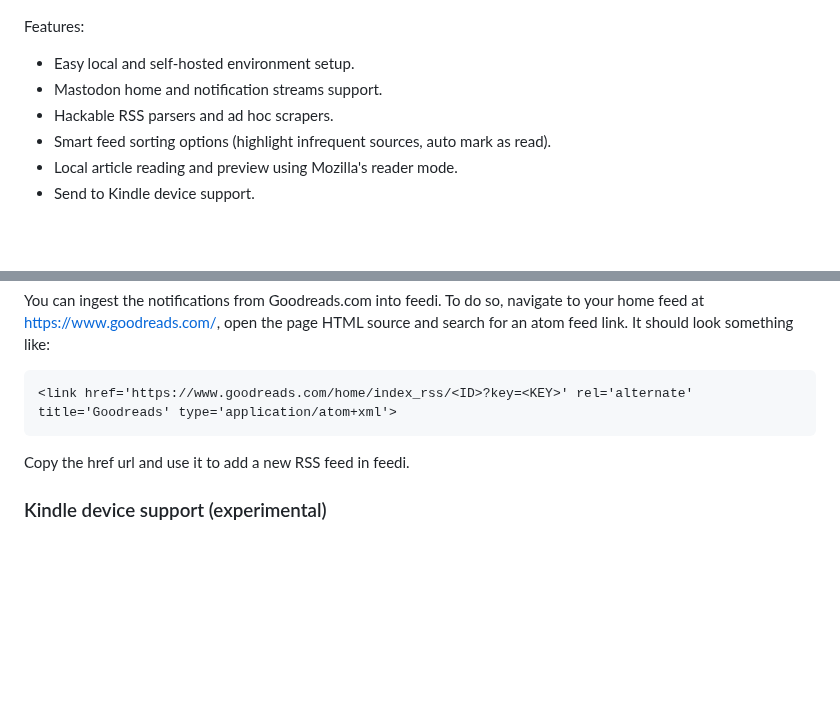
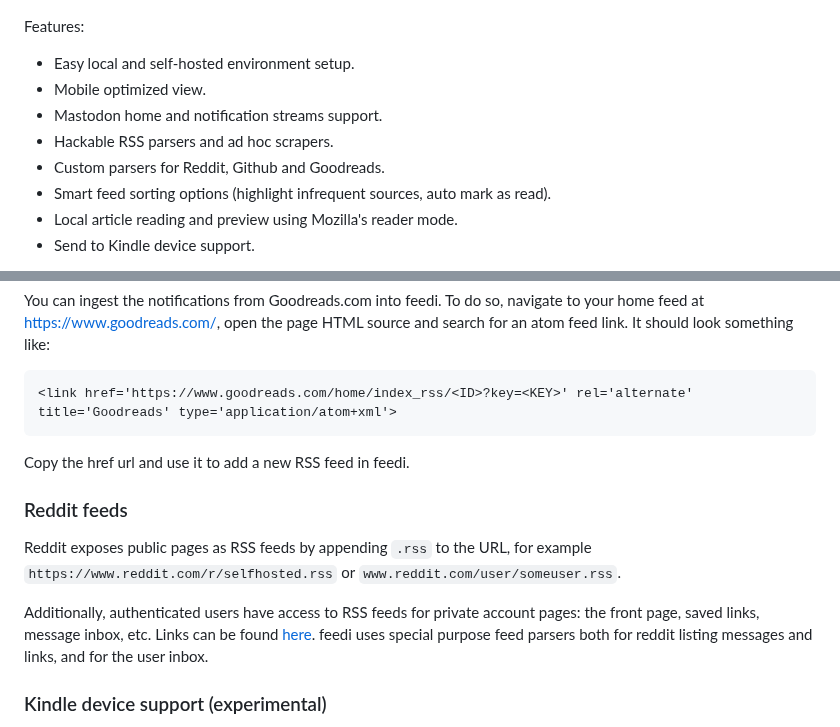
Before and after one commit to facundoolano/feedi, a Markdown page: README.md, 2 parts joined by grey strips. Drawn GitHub-style; blank space fills up the shorter version.

Commit message:
document

```diff
--- a/README.md
+++ b/README.md
@@ -6,8 +6,10 @@ feedi is a web feed reader with a minimal interface akin to a Mastodon or Twitte
 
 Features:
 - Easy local and self-hosted environment setup.
+- Mobile optimized view.
 - Mastodon home and notification streams support.
 - Hackable RSS parsers and ad hoc scrapers.
+- Custom parsers for Reddit, Github and Goodreads.
 - Smart feed sorting options (highlight infrequent sources, auto mark as read).
 - Local article reading and preview using Mozilla's reader mode.
 - Send to Kindle device support.
@@ -115,6 +117,14 @@ You can ingest the notifications from Goodreads.com into feedi. To do so, naviga
 
 Copy the href url and use it to add a new RSS feed in feedi.
 
+### Reddit feeds
+
+Reddit exposes public pages as RSS feeds by appending `.rss` to the URL, for example `https://www.reddit.com/r/selfhosted.rss` or `www.reddit.com/user/someuser.rss`.
+
+Additionally, authenticated users have access to RSS feeds for private account pages: the front page, saved links, message inbox, etc. Links can be found [here](https://www.reddit.com/prefs/feeds/).
+feedi uses special purpose feed parsers both for reddit listing messages and links, and for the user inbox.
+
+
 ### Kindle device support (experimental)
 
 The app allows to register a kindle device to send the cleaned up article HTML to it, yielding better results
```
